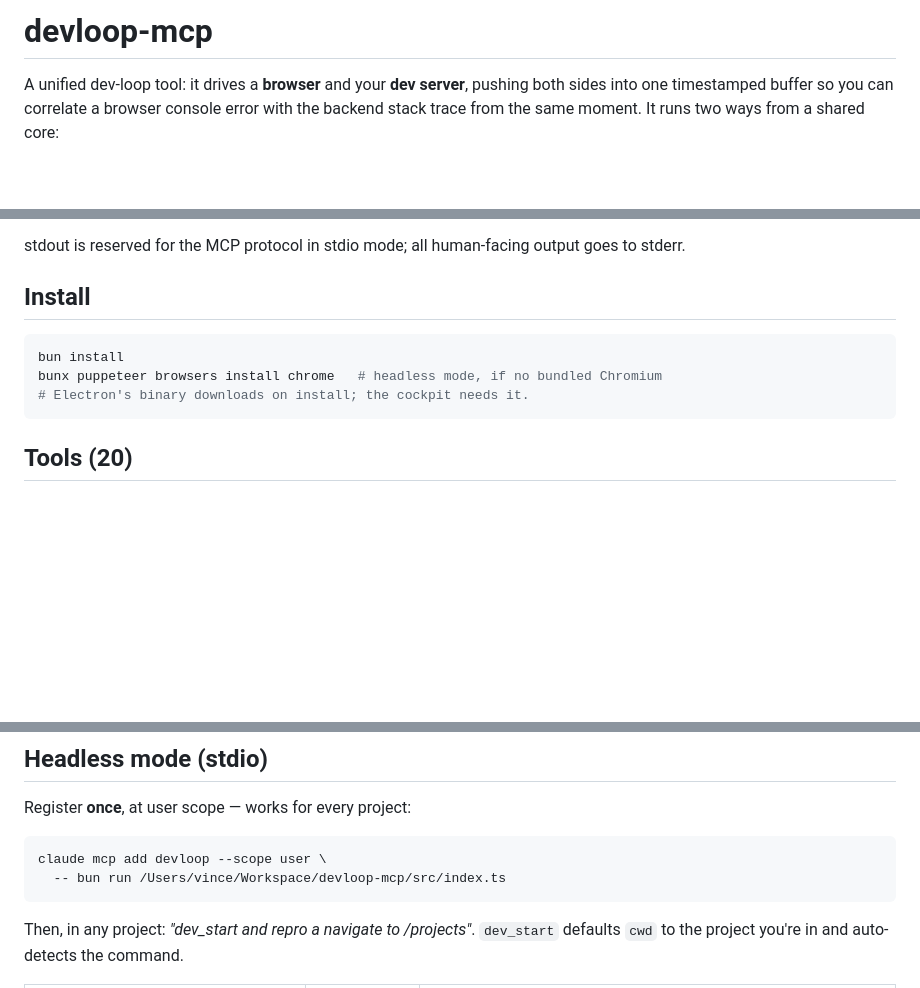
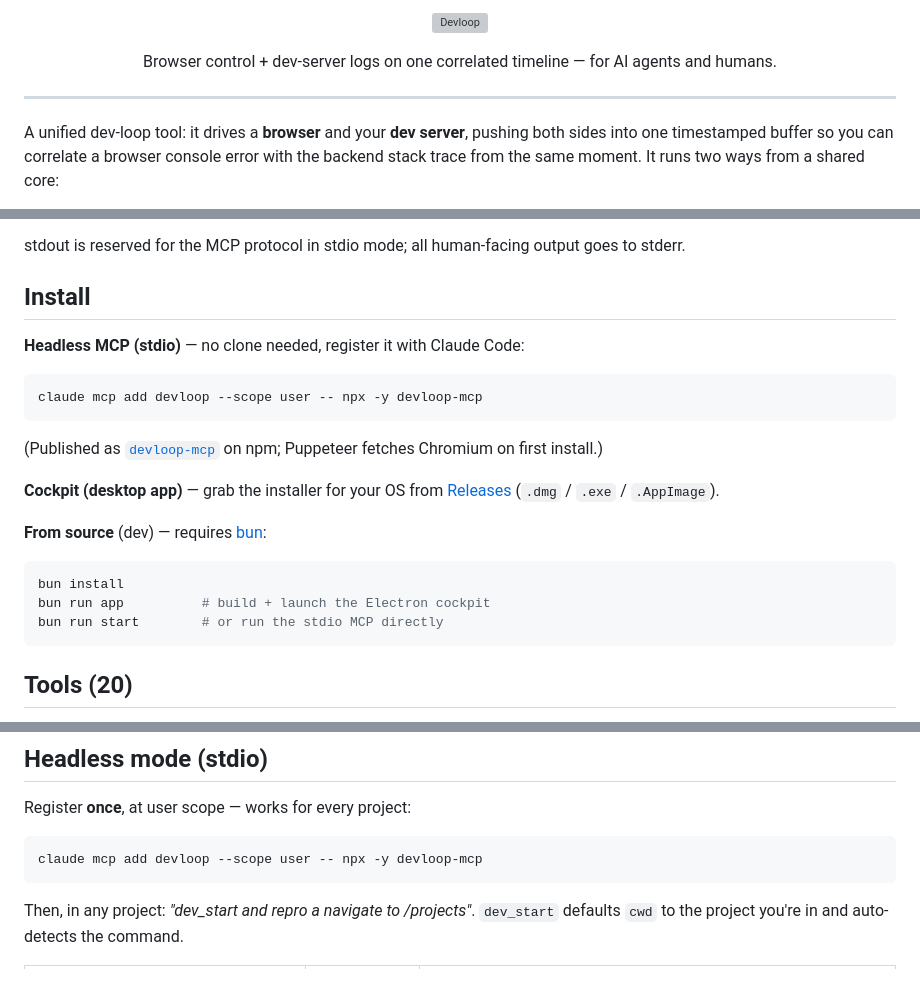
Before and after one commit to vincentvella/devloop, a Markdown page: README.md, 3 parts joined by grey strips. GitHub-like rendering; blank space fills up the shorter version; grey boxes are pictures that could not be loaded.

Commit message:
README: logo header + public install (npx / releases)
Co-Authored-By: Claude Opus 4.8 (1M context) <noreply@anthropic.com>

````diff
--- a/README.md
+++ b/README.md
@@ -1,4 +1,12 @@
-# devloop-mcp
+<p align="center">
+  <img src="assets/wordmark.svg" alt="Devloop" width="280" />
+</p>
+
+<p align="center">
+  Browser control + dev-server logs on one correlated timeline — for AI agents and humans.
+</p>
+
+---
 
 A unified dev-loop tool: it drives a **browser** and your **dev server**, pushing both sides into one timestamped buffer so you can correlate a browser console error with the backend stack trace from the same moment. It runs two ways from a shared core:
 
@@ -28,10 +36,22 @@ stdout is reserved for the MCP protocol in stdio mode; all human-facing output g
 
 ## Install
 
+**Headless MCP (stdio)** — no clone needed, register it with Claude Code:
+
+```sh
+claude mcp add devloop --scope user -- npx -y devloop-mcp
+```
+
+(Published as [`devloop-mcp`](https://www.npmjs.com/package/devloop-mcp) on npm; Puppeteer fetches Chromium on first install.)
+
+**Cockpit (desktop app)** — grab the installer for your OS from [Releases](https://github.com/vincentvella/devloop/releases) (`.dmg` / `.exe` / `.AppImage`).
+
+**From source** (dev) — requires [bun](https://bun.sh):
+
 ```sh
 bun install
-bunx puppeteer browsers install chrome   # headless mode, if no bundled Chromium
-# Electron's binary downloads on install; the cockpit needs it.
+bun run app          # build + launch the Electron cockpit
+bun run start        # or run the stdio MCP directly
 ```
 
 ## Tools (20)
@@ -79,8 +99,7 @@ bunx puppeteer browsers install chrome   # headless mode, if no bundled Chromium
 Register **once**, at user scope — works for every project:
 
 ```sh
-claude mcp add devloop --scope user \
-  -- bun run /Users/vince/Workspace/devloop-mcp/src/index.ts
+claude mcp add devloop --scope user -- npx -y devloop-mcp
 ```
 
 Then, in any project: *"dev_start and repro a navigate to /projects"*. `dev_start` defaults `cwd` to the project you're in and auto-detects the command.
````
